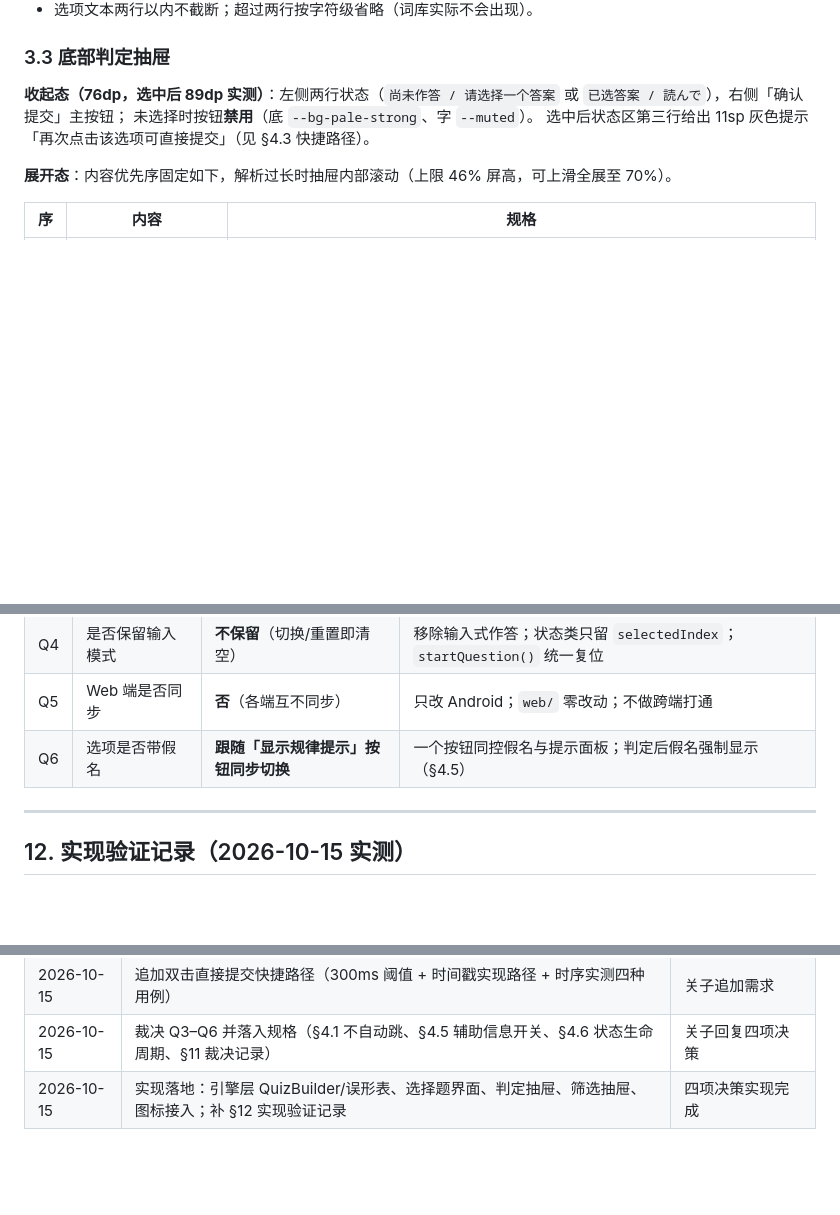
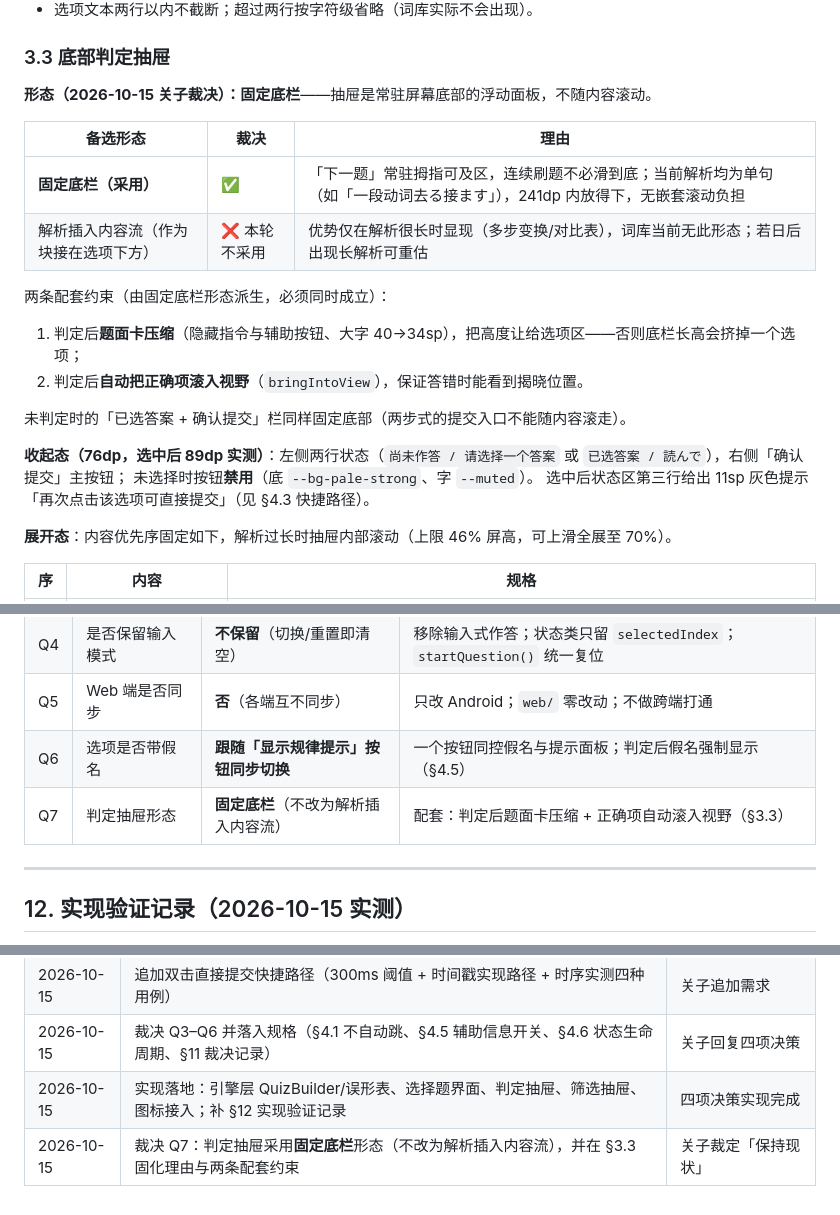
Before and after one commit to xiao-ranbei/nihongo-doushi, a Markdown page: docs/android-answer-screen-spec.md, 3 parts joined by grey strips. Rendered like a GitHub page; blank space fills up the shorter version.

Commit message:
裁决 Q7：判定抽屉采用固定底栏形态（关子裁定保持现状）
- 规格 §3.3 固化形态选择、理由与两条配套约束（判定后题面卡压缩 + 正确项自动滚入视野）
- §11 裁决表新增 Q7；§12 变更记录同步
- 代码未改动（现状已是该形态）

```diff
--- a/docs/android-answer-screen-spec.md
+++ b/docs/android-answer-screen-spec.md
@@ -97,6 +97,20 @@
 - 选项文本两行以内不截断；超过两行按字符级省略（词库实际不会出现）。
 
 ### 3.3 底部判定抽屉
+
+**形态（2026-10-15 关子裁决）：固定底栏**——抽屉是常驻屏幕底部的浮动面板，不随内容滚动。
+
+| 备选形态 | 裁决 | 理由 |
+|----------|------|------|
+| **固定底栏（采用）** | ✅ | 「下一题」常驻拇指可及区，连续刷题不必滑到底；当前解析均为单句（如「一段动词去る接ます」），241dp 内放得下，无嵌套滚动负担 |
+| 解析插入内容流（作为块接在选项下方） | ❌ 本轮不采用 | 优势仅在解析很长时显现（多步变换/对比表），词库当前无此形态；若日后出现长解析可重估 |
+
+两条配套约束（由固定底栏形态派生，必须同时成立）：
+
+1. 判定后**题面卡压缩**（隐藏指令与辅助按钮、大字 40→34sp），把高度让给选项区——否则底栏长高会挤掉一个选项；
+2. 判定后**自动把正确项滚入视野**（`bringIntoView`），保证答错时能看到揭晓位置。
+
+未判定时的「已选答案 + 确认提交」栏同样固定底部（两步式的提交入口不能随内容滚走）。
 
 **收起态（76dp，选中后 89dp 实测）**：左侧两行状态（`尚未作答 / 请选择一个答案` 或 `已选答案 / 読んで`），右侧「确认提交」主按钮；
 未选择时按钮**禁用**（底 `--bg-pale-strong`、字 `--muted`）。
@@ -408,6 +422,7 @@ NODE_PATH=<node 工作区>/node_modules node docs/design/icon-concepts/tools/che
 | Q4 | 是否保留输入模式 | **不保留**（切换/重置即清空） | 移除输入式作答；状态类只留 `selectedIndex`；`startQuestion()` 统一复位 |
 | Q5 | Web 端是否同步 | **否**（各端互不同步） | 只改 Android；`web/` 零改动；不做跨端打通 |
 | Q6 | 选项是否带假名 | **跟随「显示规律提示」按钮同步切换** | 一个按钮同控假名与提示面板；判定后假名强制显示（§4.5） |
+| Q7 | 判定抽屉形态 | **固定底栏**（不改为解析插入内容流） | 配套：判定后题面卡压缩 + 正确项自动滚入视野（§3.3） |
 
 ---
 
@@ -448,3 +463,4 @@ NODE_PATH=<node 工作区>/node_modules node docs/design/icon-concepts/tools/che
 | 2026-10-15 | 追加双击直接提交快捷路径（300ms 阈值 + 时间戳实现路径 + 时序实测四种用例） | 关子追加需求 |
 | 2026-10-15 | 裁决 Q3–Q6 并落入规格（§4.1 不自动跳、§4.5 辅助信息开关、§4.6 状态生命周期、§11 裁决记录） | 关子回复四项决策 |
 | 2026-10-15 | 实现落地：引擎层 QuizBuilder/误形表、选择题界面、判定抽屉、筛选抽屉、图标接入；补 §12 实现验证记录 | 四项决策实现完成 |
+| 2026-10-15 | 裁决 Q7：判定抽屉采用**固定底栏**形态（不改为解析插入内容流），并在 §3.3 固化理由与两条配套约束 | 关子裁定「保持现状」 |
```
